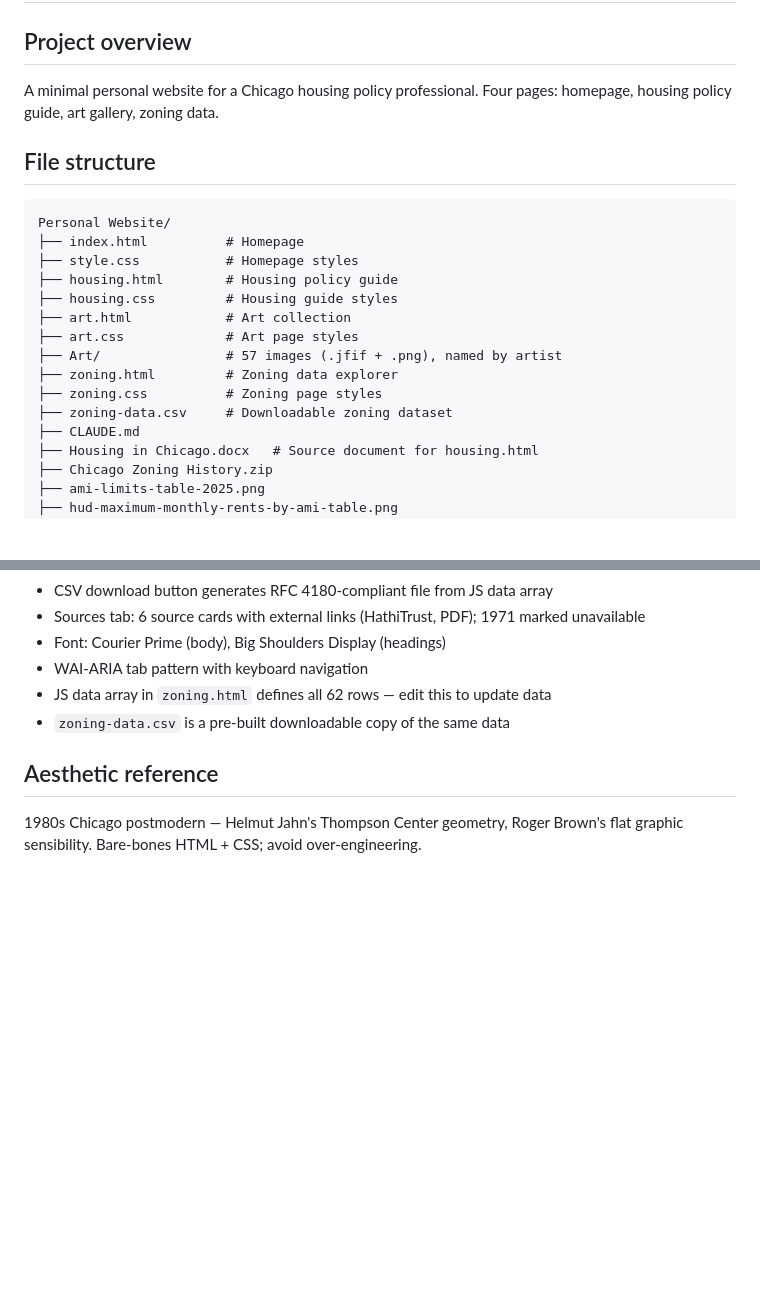
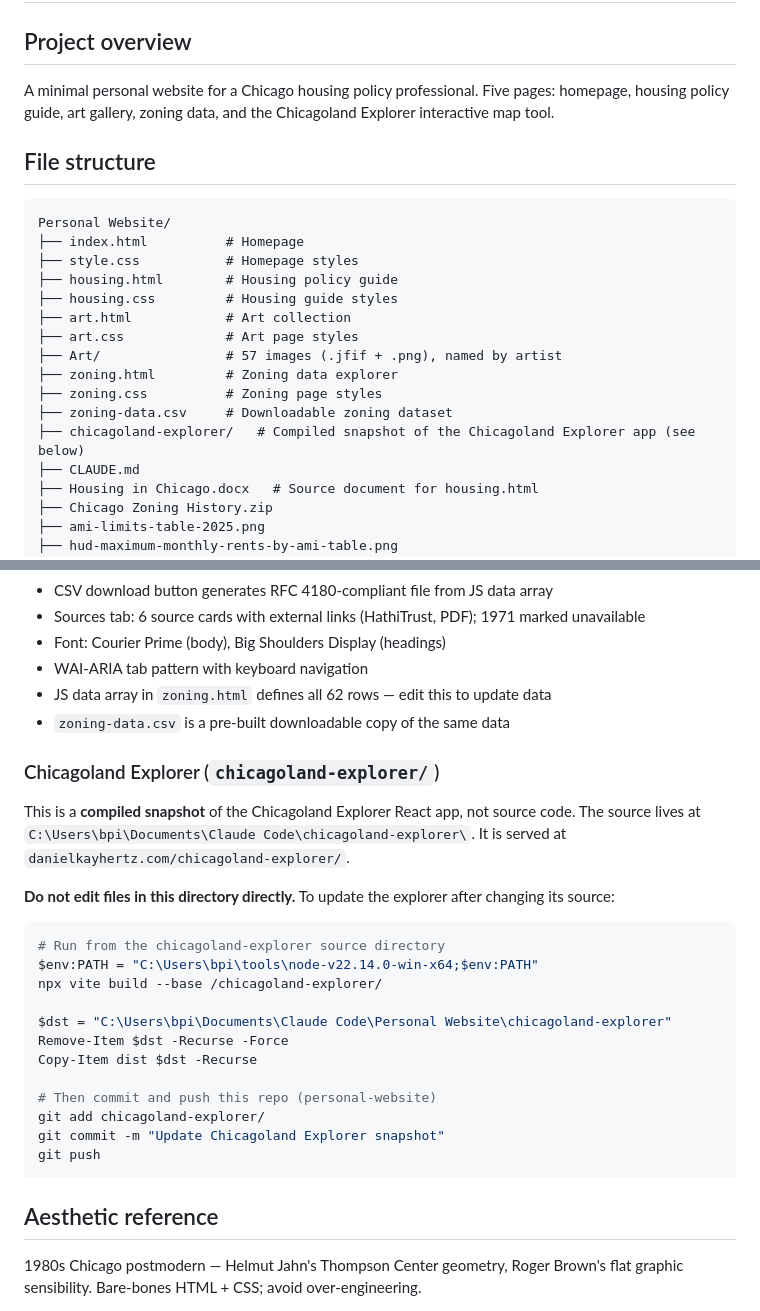
Before and after one commit to danielkayhertz/personal-website, a Markdown page: CLAUDE.md, 2 parts joined by grey strips. Rendered like a GitHub page; blank space fills up the shorter version.

Commit message:
Document Chicagoland Explorer snapshot update process in CLAUDE.md

````diff
--- a/CLAUDE.md
+++ b/CLAUDE.md
@@ -1,7 +1,7 @@
 # Personal Website
 
 ## Project overview
-A minimal personal website for a Chicago housing policy professional. Four pages: homepage, housing policy guide, art gallery, zoning data.
+A minimal personal website for a Chicago housing policy professional. Five pages: homepage, housing policy guide, art gallery, zoning data, and the Chicagoland Explorer interactive map tool.
 
 ## File structure
 ```
@@ -16,6 +16,7 @@ Personal Website/
 ├── zoning.html         # Zoning data explorer
 ├── zoning.css          # Zoning page styles
 ├── zoning-data.csv     # Downloadable zoning dataset
+├── chicagoland-explorer/   # Compiled snapshot of the Chicagoland Explorer app (see below)
 ├── CLAUDE.md
 ├── Housing in Chicago.docx   # Source document for housing.html
 ├── Chicago Zoning History.zip
@@ -68,5 +69,26 @@ Personal Website/
 - JS data array in `zoning.html` defines all 62 rows — edit this to update data
 - `zoning-data.csv` is a pre-built downloadable copy of the same data
 
+### Chicagoland Explorer (`chicagoland-explorer/`)
+
+This is a **compiled snapshot** of the Chicagoland Explorer React app, not source code. The source lives at `C:\Users\bpi\Documents\Claude Code\chicagoland-explorer\`. It is served at `danielkayhertz.com/chicagoland-explorer/`.
+
+**Do not edit files in this directory directly.** To update the explorer after changing its source:
+
+```powershell
+# Run from the chicagoland-explorer source directory
+$env:PATH = "C:\Users\bpi\tools\node-v22.14.0-win-x64;$env:PATH"
+npx vite build --base /chicagoland-explorer/
+
+$dst = "C:\Users\bpi\Documents\Claude Code\Personal Website\chicagoland-explorer"
+Remove-Item $dst -Recurse -Force
+Copy-Item dist $dst -Recurse
+
+# Then commit and push this repo (personal-website)
+git add chicagoland-explorer/
+git commit -m "Update Chicagoland Explorer snapshot"
+git push
+```
+
 ## Aesthetic reference
 1980s Chicago postmodern — Helmut Jahn's Thompson Center geometry, Roger Brown's flat graphic sensibility. Bare-bones HTML + CSS; avoid over-engineering.
````
